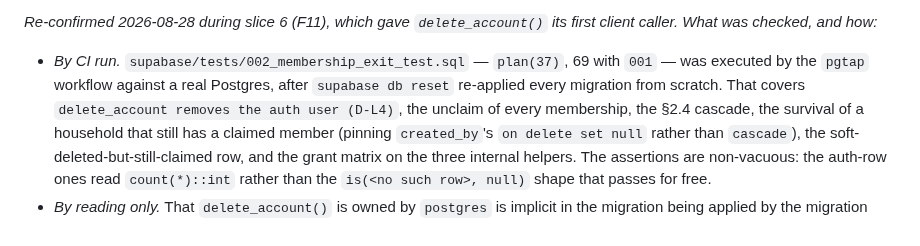
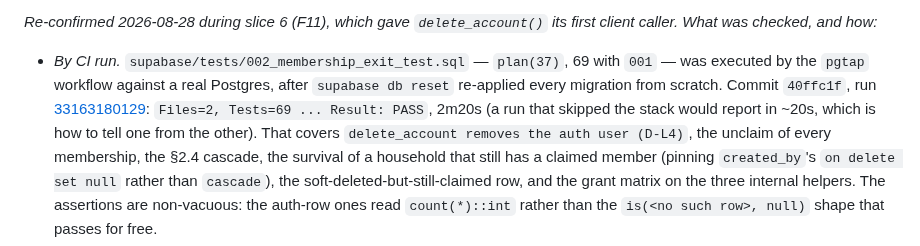
Before and after one commit to igorzamyslov/chore-app, a Markdown page: docs/specs/household-lifecycle.md, the part around the change. GitHub-like rendering.

Commit message:
Cite the pgTAP run that verified D-L4, not just the intent to run it
The §5.1 record described what CI would cover; this pins the run that
actually did it, so a later reader can check the claim rather than take it.
`Files=2, Tests=69 ... Result: PASS` at commit 40ffc1f in 2m20s -- the
duration matters, because db.yml reports a green in ~20s when its scope
step decides the diff does not touch the database and skips the Supabase
stack entirely. Reading that faster green as server verification is the
trap this citation exists to close.

```diff
--- a/docs/specs/household-lifecycle.md
+++ b/docs/specs/household-lifecycle.md
@@ -422,7 +422,10 @@ its first client caller. What was checked, and how:*
 - *By CI run.* `supabase/tests/002_membership_exit_test.sql` — `plan(37)`,
   69 with `001` — was executed by the `pgtap` workflow against a real
   Postgres, after `supabase db reset` re-applied every migration from
-  scratch. That covers `delete_account removes the auth user (D-L4)`, the
+  scratch. Commit `40ffc1f`, run
+  [33163180129](https://github.com/igorzamyslov/chore-app/actions/runs/33163180129):
+  `Files=2, Tests=69 ... Result: PASS`, 2m20s (a run that skipped the stack
+  would report in ~20s, which is how to tell one from the other). That covers `delete_account removes the auth user (D-L4)`, the
   unclaim of every membership, the §2.4 cascade, the survival of a household
   that still has a claimed member (pinning `created_by`'s `on delete set
   null` rather than `cascade`), the soft-deleted-but-still-claimed row, and
```
